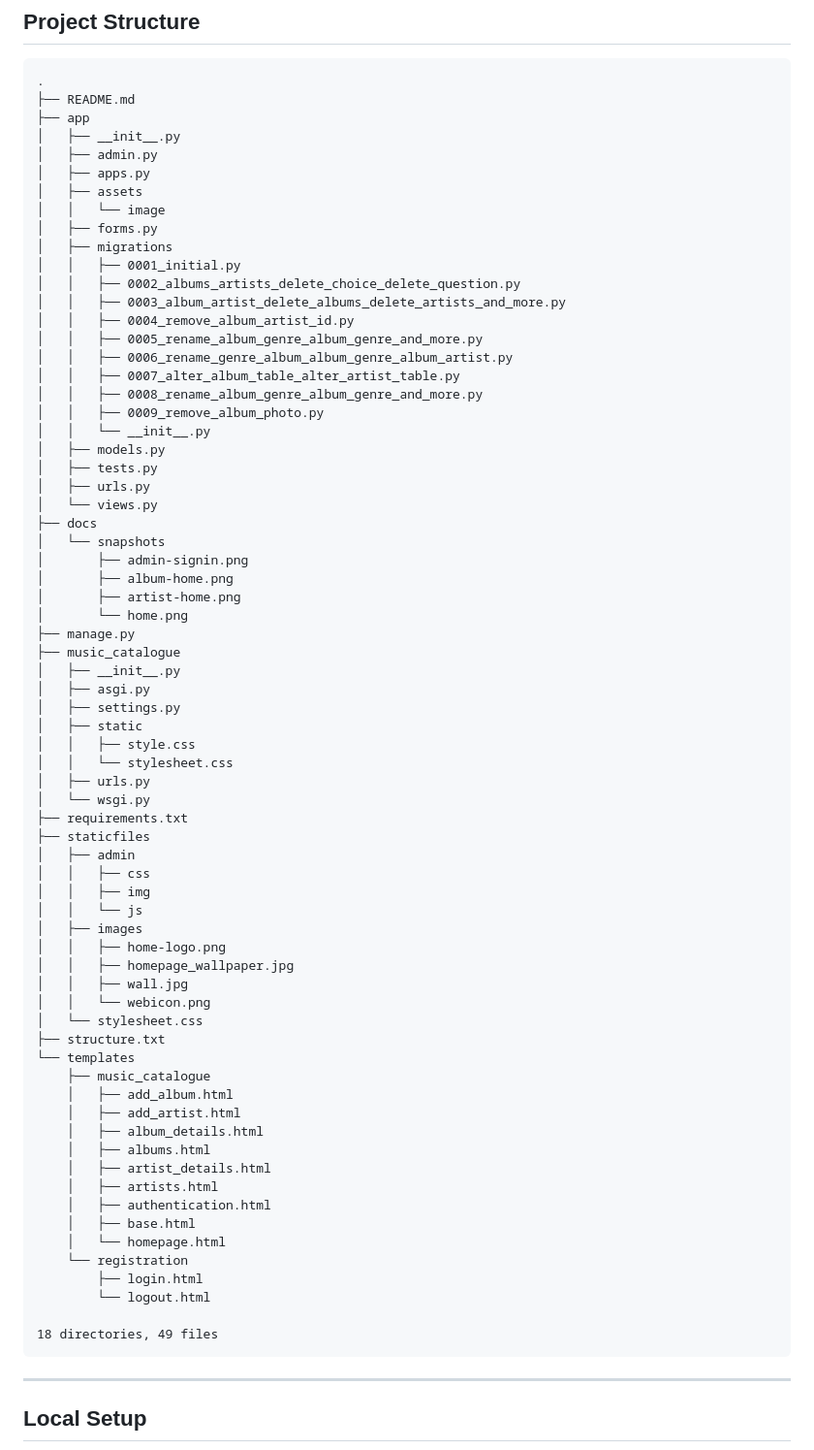
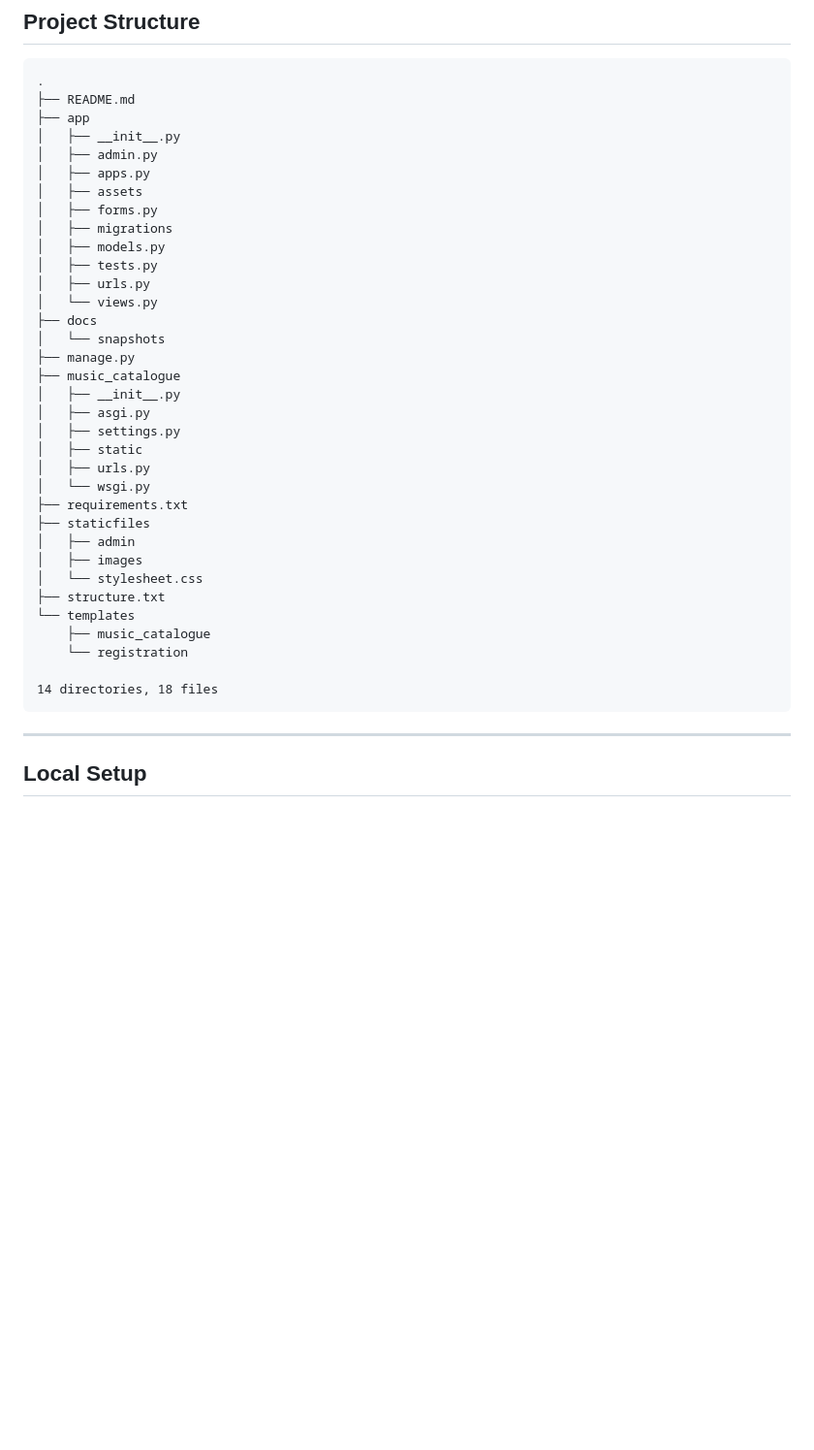
Before and after one commit to arseniedev/music-catalogue, a Markdown page: README.md, the part around the change. Shown at 97% size. GitHub-like rendering; blank space fills up the shorter version.

Commit message:
Auto-update README structure

````diff
--- a/README.md
+++ b/README.md
@@ -73,68 +73,33 @@
 │   ├── admin.py
 │   ├── apps.py
 │   ├── assets
-│   │   └── image
 │   ├── forms.py
 │   ├── migrations
-│   │   ├── 0001_initial.py
-│   │   ├── 0002_albums_artists_delete_choice_delete_question.py
-│   │   ├── 0003_album_artist_delete_albums_delete_artists_and_more.py
-│   │   ├── 0004_remove_album_artist_id.py
-│   │   ├── 0005_rename_album_genre_album_genre_and_more.py
-│   │   ├── 0006_rename_genre_album_album_genre_album_artist.py
-│   │   ├── 0007_alter_album_table_alter_artist_table.py
-│   │   ├── 0008_rename_album_genre_album_genre_and_more.py
-│   │   ├── 0009_remove_album_photo.py
-│   │   └── __init__.py
 │   ├── models.py
 │   ├── tests.py
 │   ├── urls.py
 │   └── views.py
 ├── docs
 │   └── snapshots
-│       ├── admin-signin.png
-│       ├── album-home.png
-│       ├── artist-home.png
-│       └── home.png
 ├── manage.py
 ├── music_catalogue
 │   ├── __init__.py
 │   ├── asgi.py
 │   ├── settings.py
 │   ├── static
-│   │   ├── style.css
-│   │   └── stylesheet.css
 │   ├── urls.py
 │   └── wsgi.py
 ├── requirements.txt
 ├── staticfiles
 │   ├── admin
-│   │   ├── css
-│   │   ├── img
-│   │   └── js
 │   ├── images
-│   │   ├── home-logo.png
-│   │   ├── homepage_wallpaper.jpg
-│   │   ├── wall.jpg
-│   │   └── webicon.png
 │   └── stylesheet.css
 ├── structure.txt
 └── templates
     ├── music_catalogue
-    │   ├── add_album.html
-    │   ├── add_artist.html
-    │   ├── album_details.html
-    │   ├── albums.html
-    │   ├── artist_details.html
-    │   ├── artists.html
-    │   ├── authentication.html
-    │   ├── base.html
-    │   └── homepage.html
     └── registration
-        ├── login.html
-        └── logout.html
 
-18 directories, 49 files
+14 directories, 18 files
 ```
 <!-- END_STRUCTURE -->
 ---
````
